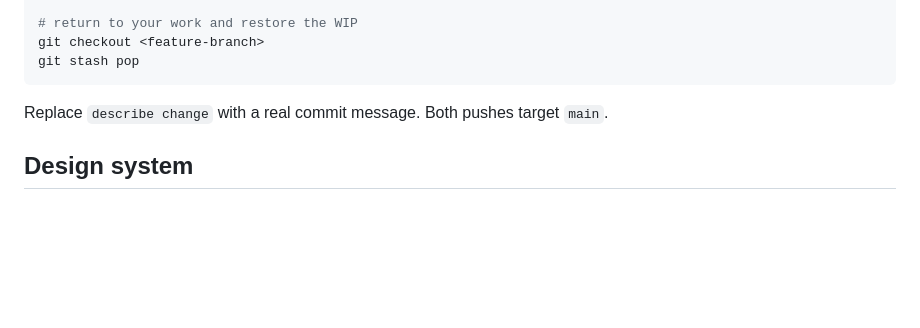
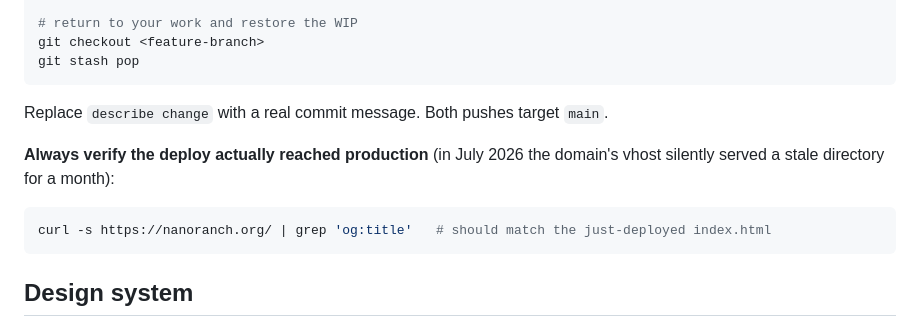
Before and after one commit to OldBlueFan/Nanoranch, a Markdown page: CLAUDE.md, the part around the change. Rendered like a GitHub page; blank space fills up the shorter version.

Commit message:
docs: verify deploys with curl after pushing
Co-Authored-By: Claude Fable 5 <noreply@anthropic.com>

````diff
--- a/CLAUDE.md
+++ b/CLAUDE.md
@@ -56,6 +56,12 @@ git stash pop
 
 Replace `describe change` with a real commit message. Both pushes target `main`.
 
+**Always verify the deploy actually reached production** (in July 2026 the domain's vhost silently served a stale directory for a month):
+
+```sh
+curl -s https://nanoranch.org/ | grep 'og:title'   # should match the just-deployed index.html
+```
+
 ## Design system
 
 **Fonts** — `Crimson Pro` (variable, incl. italic; display AND body) · `Outfit` (strictly tracked-uppercase labels, buttons, nav, card titles). Loaded from Google Fonts via `css/tokens/fonts.css`.
````
